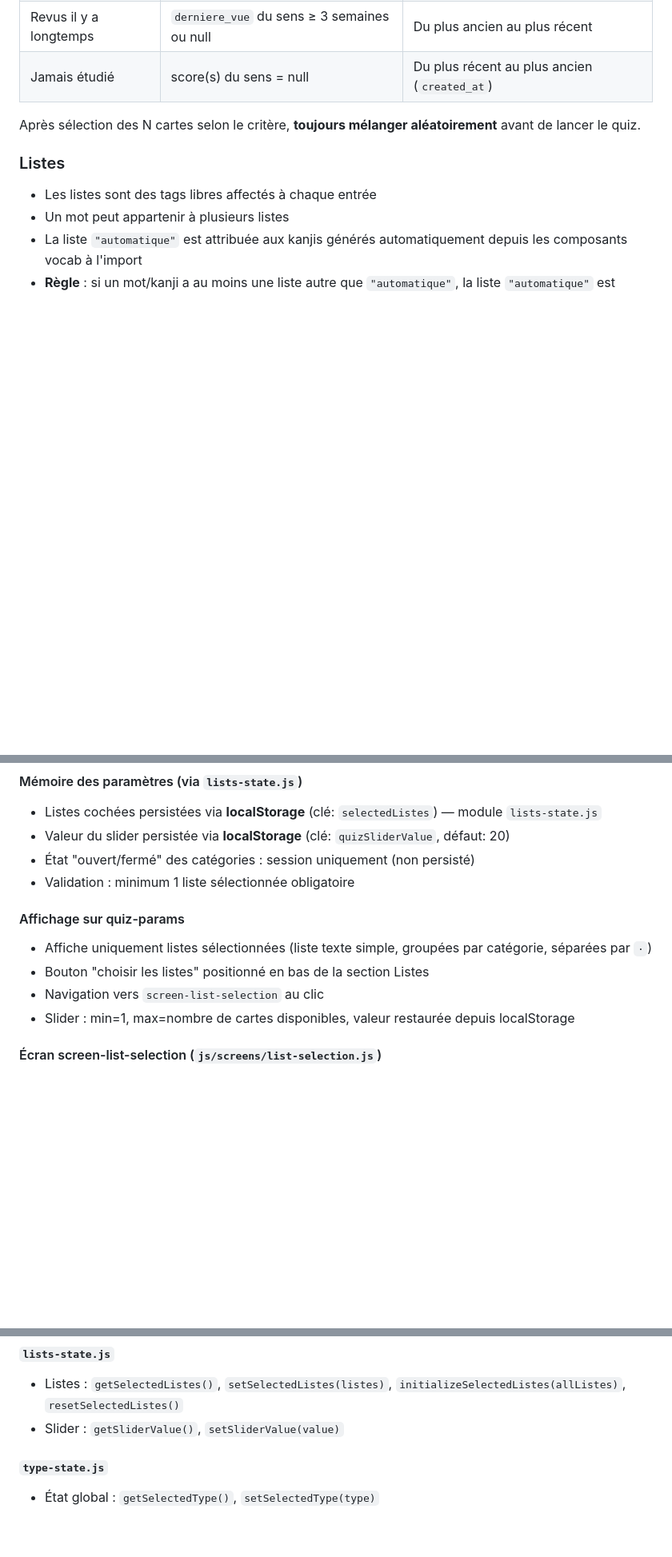
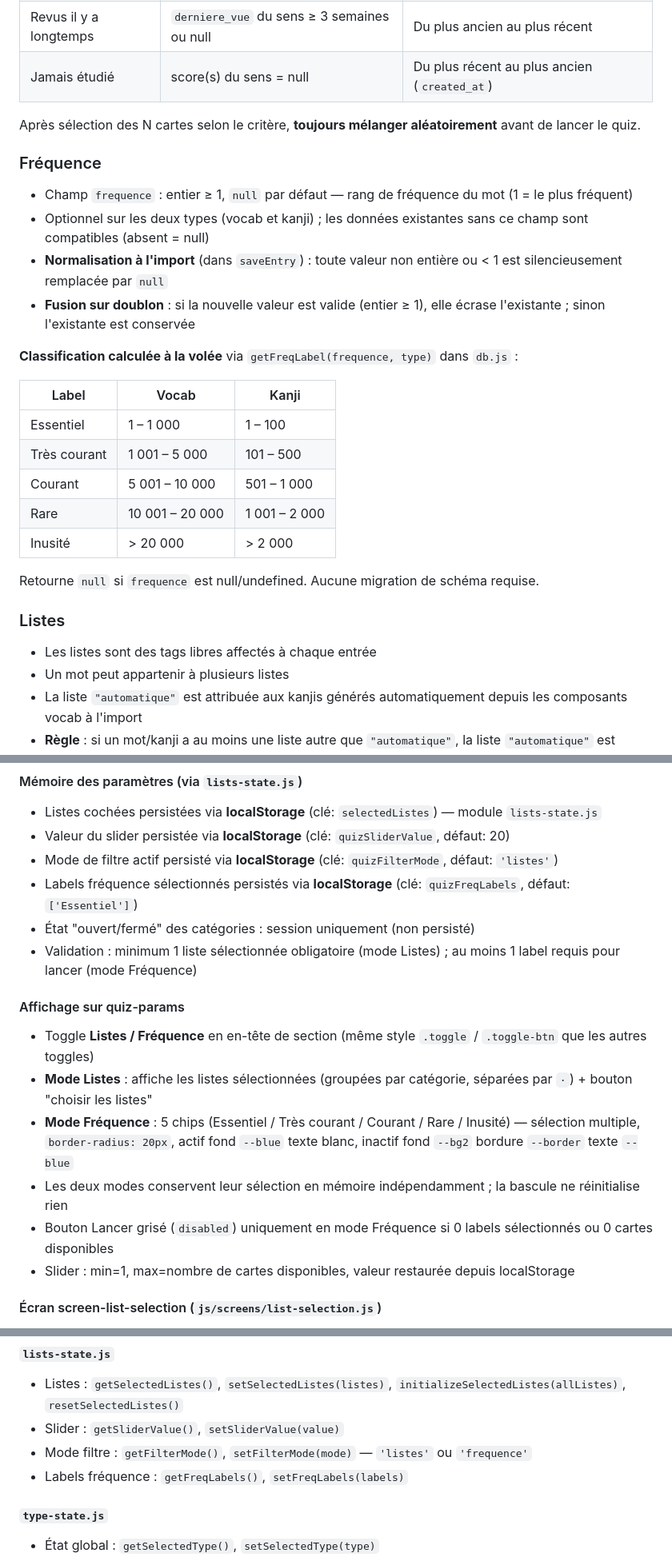
Before and after one commit to kelestrea/flashjap, a Markdown page: specifications/SPEC.md, 3 parts joined by grey strips. Shown at 80% size. Drawn GitHub-style; blank space fills up the shorter version.

Commit message:
docs: mettre à jour les specs pour l'indicateur de fréquence
SPEC.md :
- Modèle de données : champ frequence dans les schemas vocab et kanji
- Nouvelle section Fréquence : normalisation, fusion doublon, labels par type
- Sélection des Listes : nouvelles clés localStorage (quizFilterMode, quizFreqLabels)
- Affichage quiz-params : toggle Listes/Fréquence, chips, grisage bouton Lancer
- Exports db.js : getFreqLabel, signature getCardsForQuiz mise à jour
- Exports lists-state.js : getFilterMode/setFilterMode, getFreqLabels/setFreqLabels
- Persistance préférences : 2 nouvelles clés localStorage

SCREENS.md :
- screen-quiz-params : section filtre avec toggle et chips fréquence
- screen-fiche : ligne Jisho réorganisée (label fréquence + lien)
- Overlays : même pattern Jisho que screen-fiche

https://claude.ai/code/session_01QbTorJ5xnVsp7h7ZXz3UCR

```diff
--- a/specifications/SPEC.md
+++ b/specifications/SPEC.md
@@ -258,6 +260,25 @@ La correspondance sens → clé de timestamp (`derniere_vue`) suit la même logi
 
 Après sélection des N cartes selon le critère, **toujours mélanger aléatoirement** avant de lancer le quiz.
 
+### Fréquence
+
+- Champ `frequence` : entier ≥ 1, `null` par défaut — rang de fréquence du mot (1 = le plus fréquent)
+- Optionnel sur les deux types (vocab et kanji) ; les données existantes sans ce champ sont compatibles (absent = null)
+- **Normalisation à l'import** (dans `saveEntry`) : toute valeur non entière ou < 1 est silencieusement remplacée par `null`
+- **Fusion sur doublon** : si la nouvelle valeur est valide (entier ≥ 1), elle écrase l'existante ; sinon l'existante est conservée
+
+**Classification calculée à la volée** via `getFreqLabel(frequence, type)` dans `db.js` :
+
+| Label | Vocab | Kanji |
+|-------|-------|-------|
+| Essentiel | 1 – 1 000 | 1 – 100 |
+| Très courant | 1 001 – 5 000 | 101 – 500 |
+| Courant | 5 001 – 10 000 | 501 – 1 000 |
+| Rare | 10 001 – 20 000 | 1 001 – 2 000 |
+| Inusité | > 20 000 | > 2 000 |
+
+Retourne `null` si `frequence` est null/undefined. Aucune migration de schéma requise.
+
 ### Listes
 
 - Les listes sont des tags libres affectés à chaque entrée
@@ -300,13 +321,17 @@ Après sélection des N cartes selon le critère, **toujours mélanger aléatoir
 #### Mémoire des paramètres (via `lists-state.js`)
 - Listes cochées persistées via **localStorage** (clé: `selectedListes`) — module `lists-state.js`
 - Valeur du slider persistée via **localStorage** (clé: `quizSliderValue`, défaut: 20)
+- Mode de filtre actif persisté via **localStorage** (clé: `quizFilterMode`, défaut: `'listes'`)
+- Labels fréquence sélectionnés persistés via **localStorage** (clé: `quizFreqLabels`, défaut: `['Essentiel']`)
 - État "ouvert/fermé" des catégories : session uniquement (non persisté)
-- Validation : minimum 1 liste sélectionnée obligatoire
+- Validation : minimum 1 liste sélectionnée obligatoire (mode Listes) ; au moins 1 label requis pour lancer (mode Fréquence)
 
 #### Affichage sur quiz-params
-- Affiche uniquement listes sélectionnées (liste texte simple, groupées par catégorie, séparées par `·`)
-- Bouton "choisir les listes" positionné en bas de la section Listes
-- Navigation vers `screen-list-selection` au clic
+- Toggle **Listes / Fréquence** en en-tête de section (même style `.toggle` / `.toggle-btn` que les autres toggles)
+- **Mode Listes** : affiche les listes sélectionnées (groupées par catégorie, séparées par `·`) + bouton "choisir les listes"
+- **Mode Fréquence** : 5 chips (Essentiel / Très courant / Courant / Rare / Inusité) — sélection multiple, `border-radius: 20px`, actif fond `--blue` texte blanc, inactif fond `--bg2` bordure `--border` texte `--blue`
+- Les deux modes conservent leur sélection en mémoire indépendamment ; la bascule ne réinitialise rien
+- Bouton Lancer grisé (`disabled`) uniquement en mode Fréquence si 0 labels sélectionnés ou 0 cartes disponibles
 - Slider : min=1, max=nombre de cartes disponibles, valeur restaurée depuis localStorage
 
 #### Écran screen-list-selection (`js/screens/list-selection.js`)
@@ -531,6 +557,8 @@ Aucun store centralisé. État distribué :
 #### `lists-state.js`
 - Listes : `getSelectedListes()`, `setSelectedListes(listes)`, `initializeSelectedListes(allListes)`, `resetSelectedListes()`
 - Slider : `getSliderValue()`, `setSliderValue(value)`
+- Mode filtre : `getFilterMode()`, `setFilterMode(mode)` — `'listes'` ou `'frequence'`
+- Labels fréquence : `getFreqLabels()`, `setFreqLabels(labels)`
 
 #### `type-state.js`
 - État global : `getSelectedType()`, `setSelectedType(type)`
```
Also changed, not shown: other parts of specifications/SPEC.md (+6 -1 lines), specifications/SCREENS.md (+10 -3 lines).
